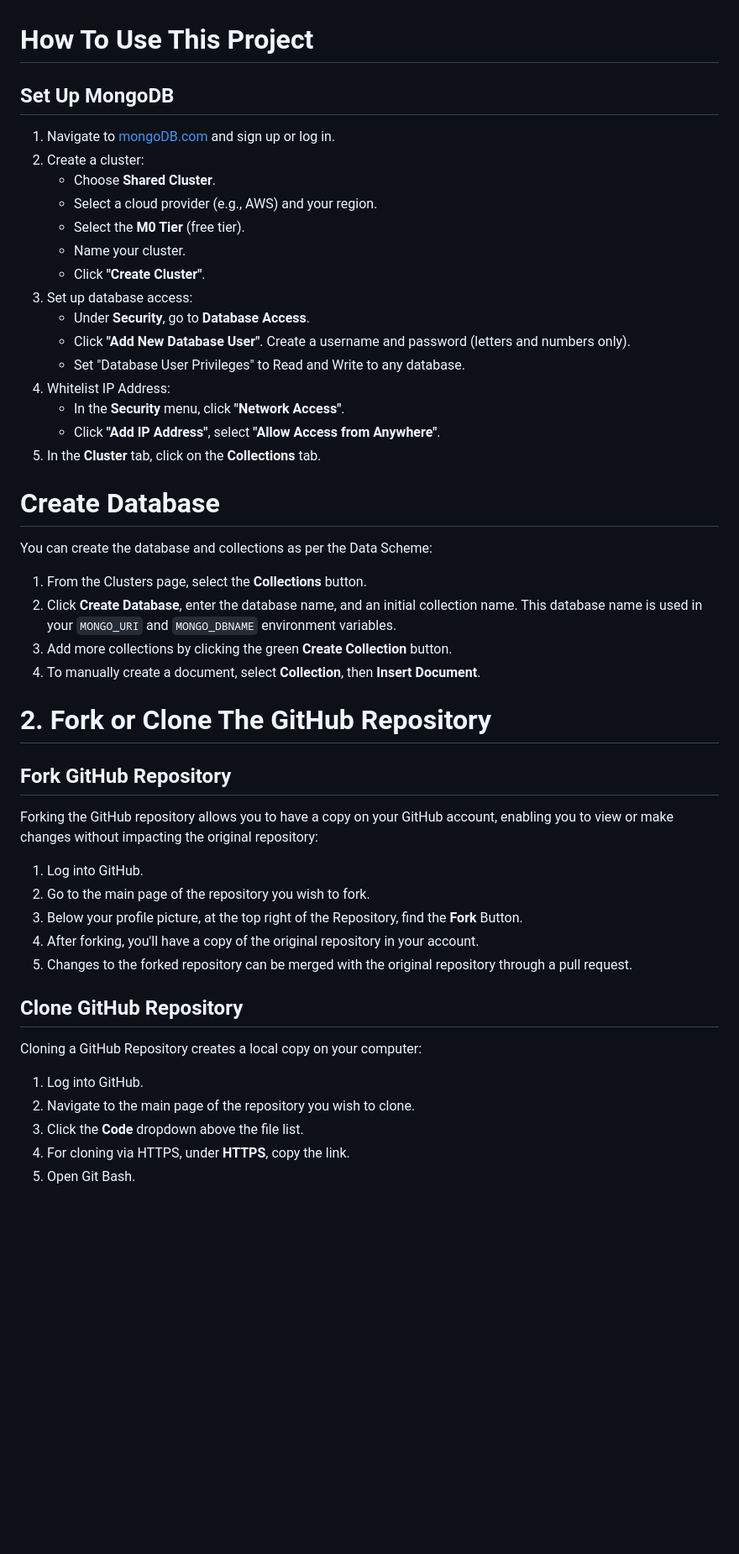
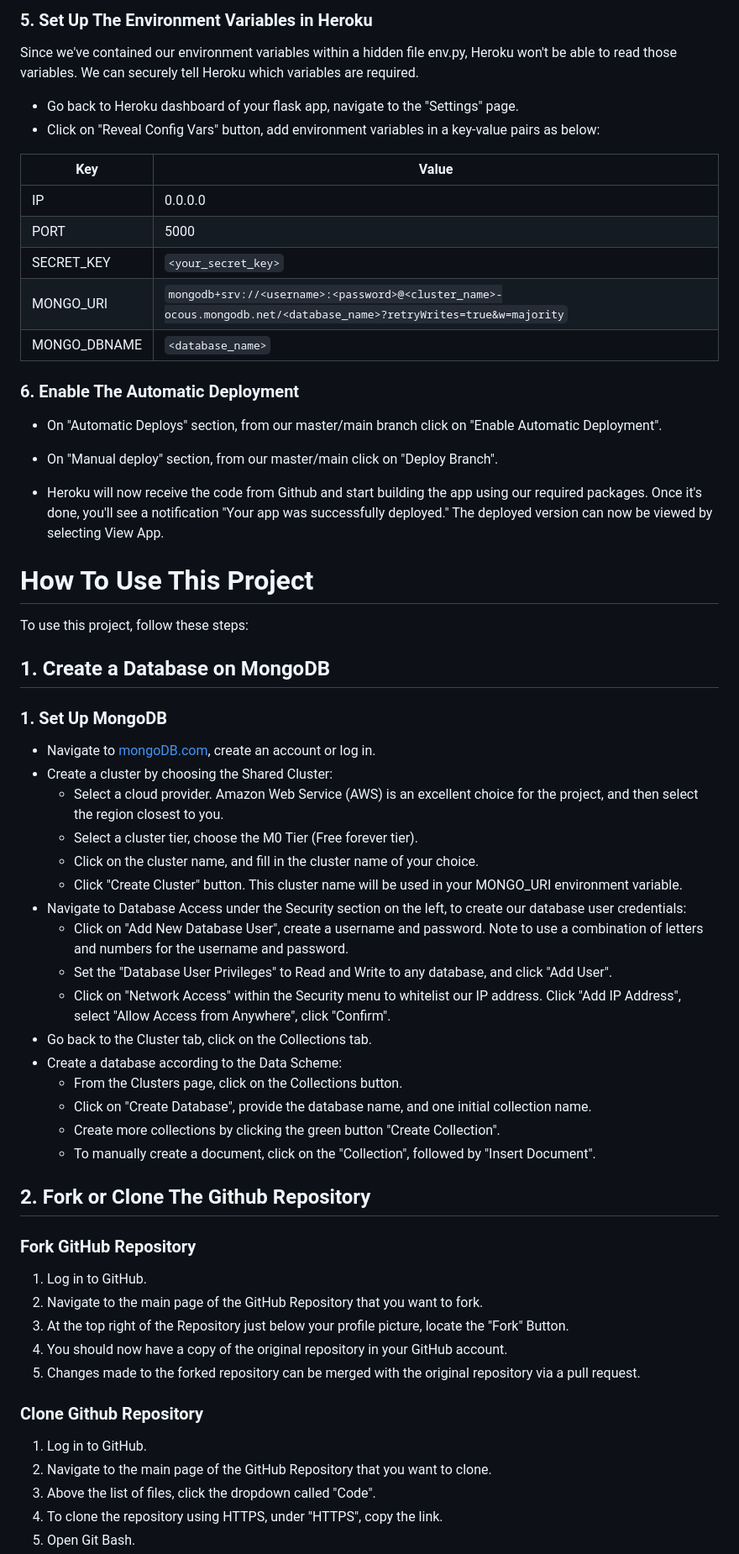
Before and after one commit to irebernardidev/VeggieNosh-MP3, a Markdown page: README.md, the part around the change printed below. Shown: that part at 84% size. Rendered like a GitHub page; blank space fills up the shorter version.

Commit message:
Updated README deployment section

```diff
--- a/README.md
+++ b/README.md
@@ -435,45 +410,64 @@ Heroku requires explicit declaration of environment variables since it cannot re
+### 5. Set Up The Environment Variables in Heroku
+
+Since we've contained our environment variables within a hidden file env.py, Heroku won't be able to read those variables. We can securely tell Heroku which variables are required.
+
+ * Go back to Heroku dashboard of your flask app, navigate to the "Settings" page.
+ * Click on "Reveal Config Vars" button, add environment variables in a key-value pairs as below:
+
+| Key          | Value                                             |
+|--------------|---------------------------------------------------|
+| IP           | 0.0.0.0                                           |
+| PORT         | 5000                                              |
+| SECRET_KEY   | `<your_secret_key>`                               |
+| MONGO_URI    | `mongodb+srv://<username>:<password>@<cluster_name>-ocous.mongodb.net/<database_name>?retryWrites=true&w=majority` |
+| MONGO_DBNAME | `<database_name>`                                 |
+
+### 6. Enable The Automatic Deployment
+
+ * On "Automatic Deploys" section, from our master/main branch click on "Enable Automatic Deployment".
+ * On "Manual deploy" section, from our master/main click on "Deploy Branch".
+
+ * Heroku will now receive the code from Github and start building the app using our required packages. Once it's done, you'll see a notification "Your app was successfully deployed." The deployed version can now be viewed by selecting View App.
 
 # How To Use This Project
 
-## Set Up MongoDB
+To use this project, follow these steps:
 
-1. Navigate to [mongoDB.com](https://www.mongodb.com/) and sign up or log in.
-2. Create a cluster:
-   - Choose **Shared Cluster**.
-   - Select a cloud provider (e.g., AWS) and your region.
-   - Select the **M0 Tier** (free tier).
-   - Name your cluster.
-   - Click **"Create Cluster"**.
-3. Set up database access:
-   - Under **Security**, go to **Database Access**.
-   - Click **"Add New Database User"**. Create a username and password (letters and numbers only).
-   - Set "Database User Privileges" to Read and Write to any database.
-4. Whitelist IP Address:
-   - In the **Security** menu, click **"Network Access"**.
-   - Click **"Add IP Address"**, select **"Allow Access from Anywhere"**.
-5. In the **Cluster** tab, click on the **Collections** tab.
+## 1. Create a Database on MongoDB
 
-# Create Database
-You can create the database and collections as per the Data Scheme:
-1. From the Clusters page, select the **Collections** button.
-2. Click **Create Database**, enter the database name, and an initial collection name. This database name is used in your `MONGO_URI` and `MONGO_DBNAME` environment variables.
-3. Add more collections by clicking the green **Create Collection** button.
-4. To manually create a document, select **Collection**, then **Insert Document**.
+### 1. Set Up MongoDB
 
-# 2. Fork or Clone The GitHub Repository
+* Navigate to [mongoDB.com](https://www.mongodb.com/), create an account or log in.
+* Create a cluster by choosing the Shared Cluster:
+    * Select a cloud provider. Amazon Web Service (AWS) is an excellent choice for the project, and then select the region closest to you.
+    * Select a cluster tier, choose the M0 Tier (Free forever tier).
+    * Click on the cluster name, and fill in the cluster name of your choice.
+    * Click "Create Cluster" button. This cluster name will be used in your MONGO_URI environment variable.
+*  Navigate to Database Access under the Security section on the left, to create our database user credentials:
+    * Click on "Add New Database User", create a username and password. Note to use a combination of letters and numbers for the username and password.
+    * Set the "Database User Privileges" to Read and Write to any database, and click "Add User".
+    * Click on "Network Access" within the Security menu to whitelist our IP address. Click "Add IP Address", select "Allow Access from Anywhere", click "Confirm".
+* Go back to the Cluster tab, click on the Collections tab.
+* Create a database according to the Data Scheme:
+    * From the Clusters page, click on the Collections button.
+    * Click on "Create Database", provide the database name, and one initial collection name.
+    * Create more collections by clicking the green button "Create Collection".
+    * To manually create a document, click on the "Collection", followed by "Insert Document".
 
-## Fork GitHub Repository
-Forking the GitHub repository allows you to have a copy on your GitHub account, enabling you to view or make changes without impacting the original repository:
-1. Log into GitHub.
-2. Go to the main page of the repository you wish to fork.
-3. Below your profile picture, at the top right of the Repository, find the **Fork** Button.
-4. After forking, you'll have a copy of the original repository in your account.
-5. Changes to the forked repository can be merged with the original repository through a pull request.
+## 2. Fork or Clone The Github Repository
 
-## Clone GitHub Repository
-Cloning a GitHub Repository creates a local copy on your computer:
-1. Log into GitHub.
-2. Navigate to the main page of the repository you wish to clone.
-3. Click the **Code** dropdown above the file list.
-4. For cloning via HTTPS, under **HTTPS**, copy the link.
+### Fork GitHub Repository
+
+1. Log in to GitHub.
+2. Navigate to the main page of the GitHub Repository that you want to fork.
+3. At the top right of the Repository just below your profile picture, locate the "Fork" Button.
+4. You should now have a copy of the original repository in your GitHub account.
+5. Changes made to the forked repository can be merged with the original repository via a pull request.
+
+### Clone Github Repository
+
+1. Log in to GitHub.
+2. Navigate to the main page of the GitHub Repository that you want to clone.
+3. Above the list of files, click the dropdown called "Code".
+4. To clone the repository using HTTPS, under "HTTPS", copy the link.
 5. Open Git Bash.
```
Also changed, not shown: other parts of README.md (+73 -108 lines).
